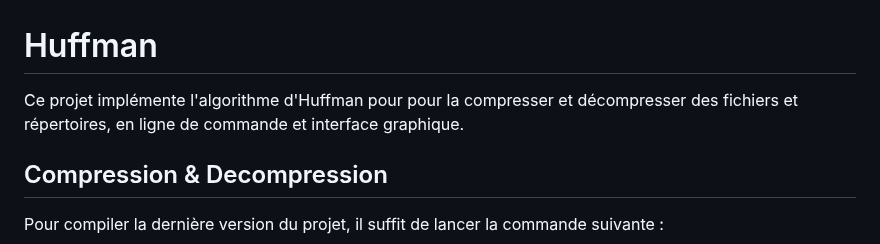
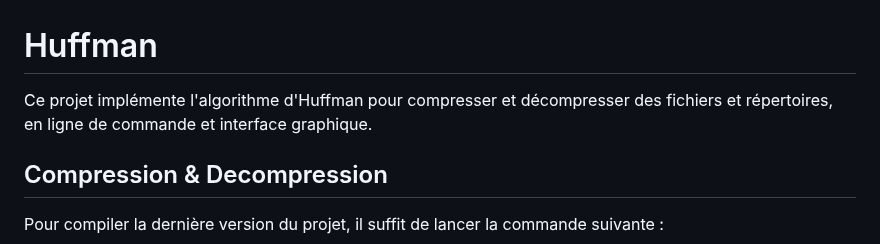
Before and after one commit to El-Khey/Huffman, a Markdown page: README.md, the part around the change. Rendered like a GitHub page.

```diff
--- a/README.md
+++ b/README.md
@@ -1,6 +1,6 @@
 # Huffman
 
-Ce projet implémente l'algorithme d'Huffman pour pour la compresser et décompresser des fichiers et répertoires, en ligne de commande et interface graphique.
+Ce projet implémente l'algorithme d'Huffman pour compresser et décompresser des fichiers et répertoires, en ligne de commande et interface graphique.
 
 ## Compression & Decompression
 
```
